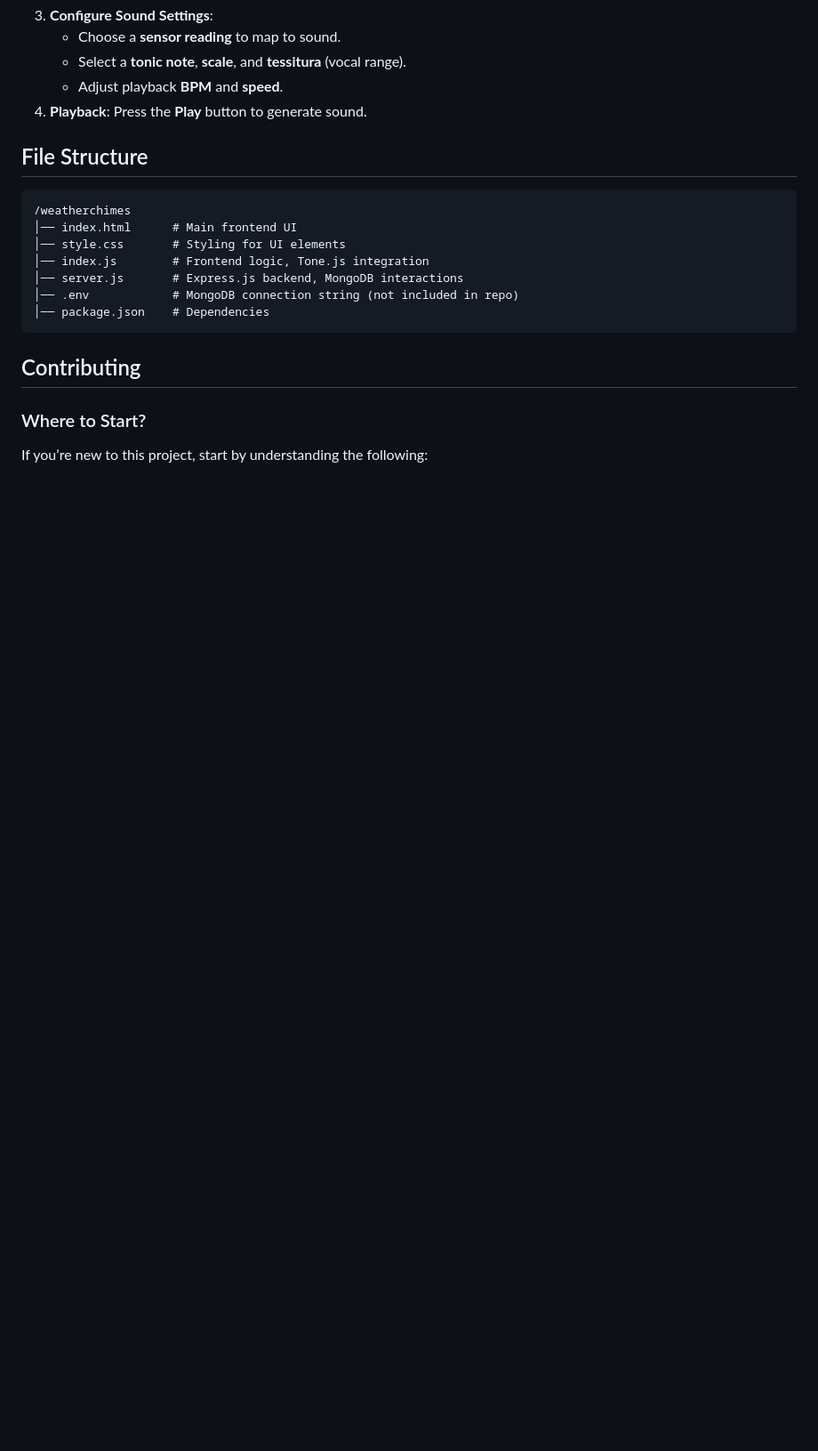
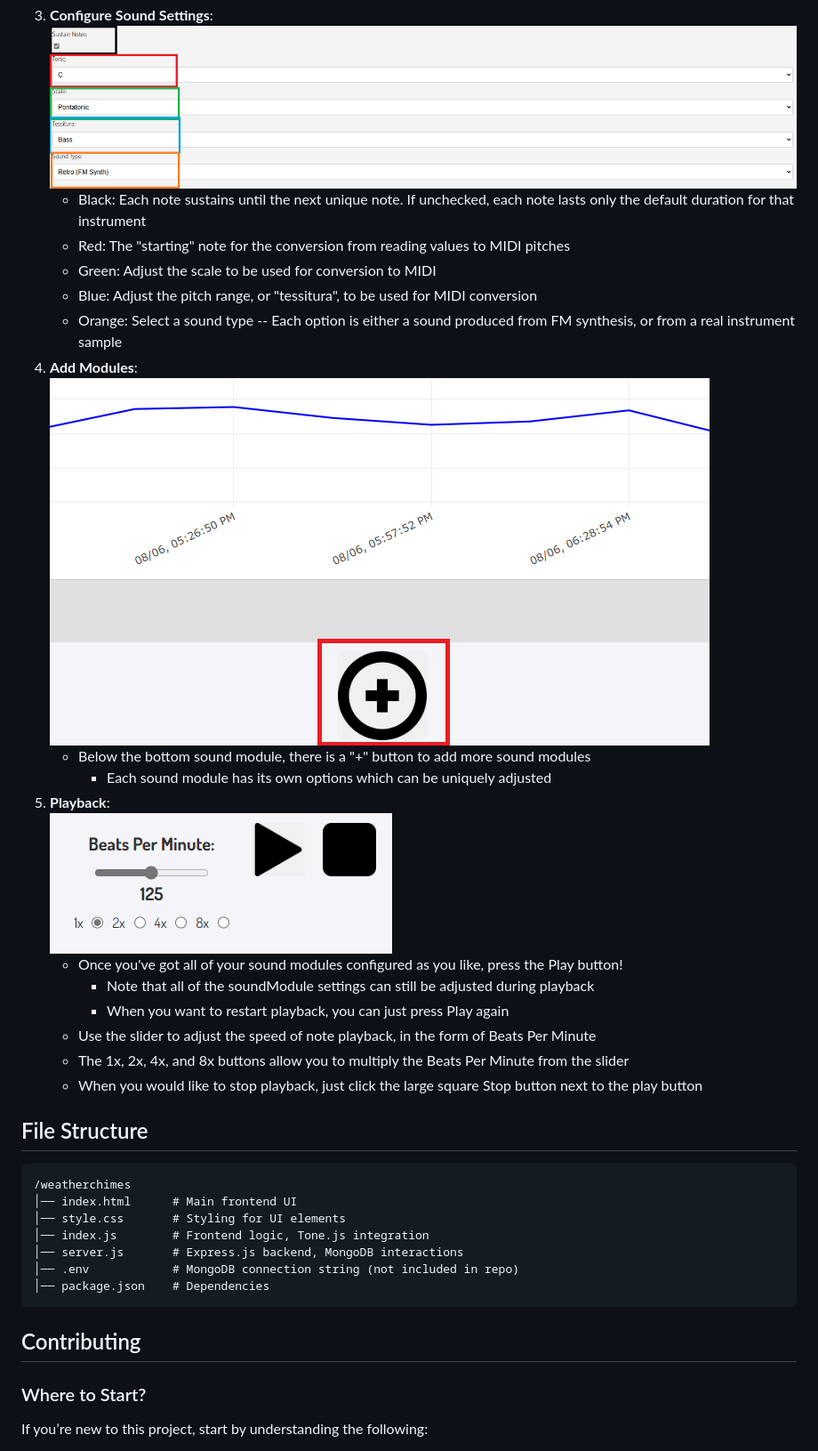
Before and after one commit to OPEnSLab-OSU/WeatherChimesWeb, a Markdown page: README.md, the part around one of its changes. Shown at 89% size. Rendered like a GitHub page; blank space fills up the shorter version.

````diff
--- a/README.md
+++ b/README.md
@@ -57,8 +74,22 @@ Ensure you have the following installed:
 3. **Configure Sound Settings**:
-   - Choose a **sensor reading** to map to sound.
-   - Select a **tonic note**, **scale**, and **tessitura** (vocal range).
-   - Adjust playback **BPM** and **speed**.
-4. **Playback**: Press the **Play** button to generate sound.
+<br> ![Sound Configuration Screenshot](screenshots/sound_settings.png) <br>
+   - Black: Each note sustains until the next unique note. If unchecked, each note lasts only the default duration for that instrument
+   - Red: The "starting" note for the conversion from reading values to MIDI pitches
+   - Green: Adjust the scale to be used for conversion to MIDI
+   - Blue: Adjust the pitch range, or "tessitura", to be used for MIDI conversion
+   - Orange: Select a sound type -- Each option is either a sound produced from FM synthesis, or from a real instrument sample
+4. **Add Modules**:
+<br> ![Add Module Screenshot](screenshots/add_module.png) <br>
+   - Below the bottom sound module, there is a "+" button to add more sound modules
+      - Each sound module has its own options which can be uniquely adjusted
+5. **Playback**:
+<br> ![Sound Module Screenshot](screenshots/playback.png) <br>
+   - Once you've got all of your sound modules configured as you like, press the Play button!
+      - Note that all of the soundModule settings can still be adjusted during playback
+      - When you want to restart playback, you can just press Play again
+   - Use the slider to adjust the speed of note playback, in the form of Beats Per Minute
+   - The 1x, 2x, 4x, and 8x buttons allow you to multiply the Beats Per Minute from the slider
+   - When you would like to stop playback, just click the large square Stop button next to the play button
 
 ## File Structure
 ```
````
Also changed, not shown: other parts of README.md (+19 -2 lines).
